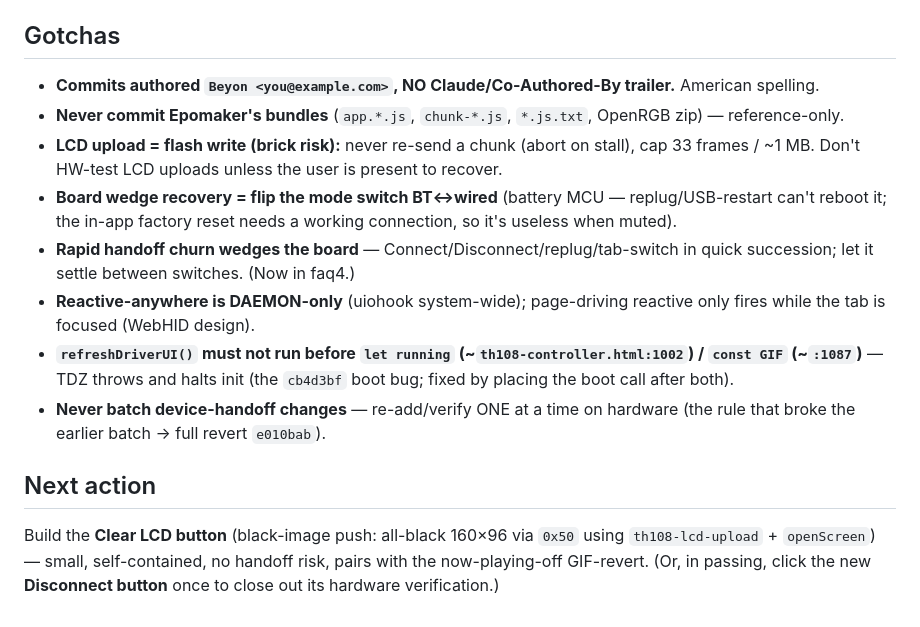
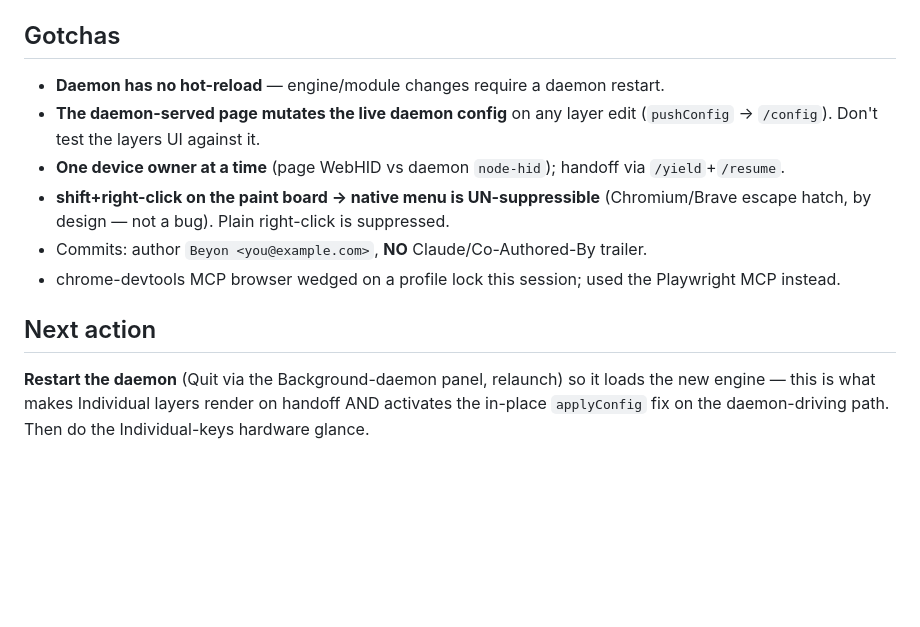
Before and after one commit to BeyondSmash/th108-suite, a Markdown page: HANDOFF.md, the part around one of its changes. Drawn GitHub-style; blank space fills up the shorter version.

Commit message:
docs: session handoff 2026-06-16 — Individual-keys layer shipped + mute/sidecar/config fixes; daemon restart pending

```diff
--- a/HANDOFF.md
+++ b/HANDOFF.md
@@ -33,13 +32,11 @@ The **mute / lighting-safety arc is complete**: all four reverted stability fixe
 
 ## Gotchas
-- **Commits authored `Beyon <you@example.com>`, NO Claude/Co-Authored-By trailer.** American spelling.
-- **Never commit Epomaker's bundles** (`app.*.js`, `chunk-*.js`, `*.js.txt`, OpenRGB zip) — reference-only.
-- **LCD upload = flash write (brick risk):** never re-send a chunk (abort on stall), cap 33 frames / ~1 MB. Don't HW-test LCD uploads unless the user is present to recover.
-- **Board wedge recovery = flip the mode switch BT↔wired** (battery MCU — replug/USB-restart can't reboot it; the in-app factory reset needs a working connection, so it's useless when muted).
-- **Rapid handoff churn wedges the board** — Connect/Disconnect/replug/tab-switch in quick succession; let it settle between switches. (Now in faq4.)
-- **Reactive-anywhere is DAEMON-only** (uiohook system-wide); page-driving reactive only fires while the tab is focused (WebHID design).
-- **`refreshDriverUI()` must not run before `let running` (~`th108-controller.html:1002`) / `const GIF` (~`:1087`)** — TDZ throws and halts init (the `cb4d3bf` boot bug; fixed by placing the boot call after both).
-- **Never batch device-handoff changes** — re-add/verify ONE at a time on hardware (the rule that broke the earlier batch → full revert `e010bab`).
+- **Daemon has no hot-reload** — engine/module changes require a daemon restart.
+- **The daemon-served page mutates the live daemon config** on any layer edit (`pushConfig` → `/config`). Don't test the layers UI against it.
+- **One device owner at a time** (page WebHID vs daemon `node-hid`); handoff via `/yield`+`/resume`.
+- **shift+right-click on the paint board → native menu is UN-suppressible** (Chromium/Brave escape hatch, by design — not a bug). Plain right-click is suppressed.
+- Commits: author `Beyon <you@example.com>`, **NO** Claude/Co-Authored-By trailer.
+- chrome-devtools MCP browser wedged on a profile lock this session; used the Playwright MCP instead.
 
 ## Next action
-Build the **Clear LCD button** (black-image push: all-black 160×96 via `0x50` using `th108-lcd-upload` + `openScreen`) — small, self-contained, no handoff risk, pairs with the now-playing-off GIF-revert. (Or, in passing, click the new **Disconnect button** once to close out its hardware verification.)
+**Restart the daemon** (Quit via the Background-daemon panel, relaunch) so it loads the new engine — this is what makes Individual layers render on handoff AND activates the in-place `applyConfig` fix on the daemon-driving path. Then do the Individual-keys hardware glance.
```
Also changed, not shown: other parts of HANDOFF.md (+20 -21 lines).
